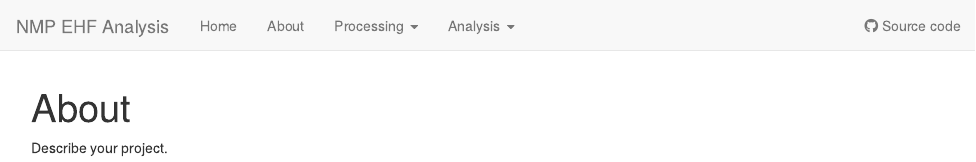
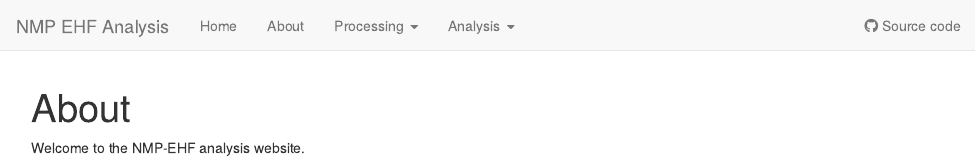
Before and after one commit to jma1991/NMP_EHF, an R Markdown document (analysis/about.Rmd): the page in a window 1100 px wide, from its top. Rendered offline with R 4.5, knitr and Pandoc, with nearby package versions; drawn as R Markdown's standard HTML page in place of the format the file asks for.

Commit message:
wflow_publish(files = "analysis/about.Rmd")

```diff
--- a/analysis/about.Rmd
+++ b/analysis/about.Rmd
@@ -7,4 +7,4 @@ editor_options:
   chunk_output_type: console
 ---
 
-Describe your project.
+Welcome to the NMP-EHF analysis website.
```
